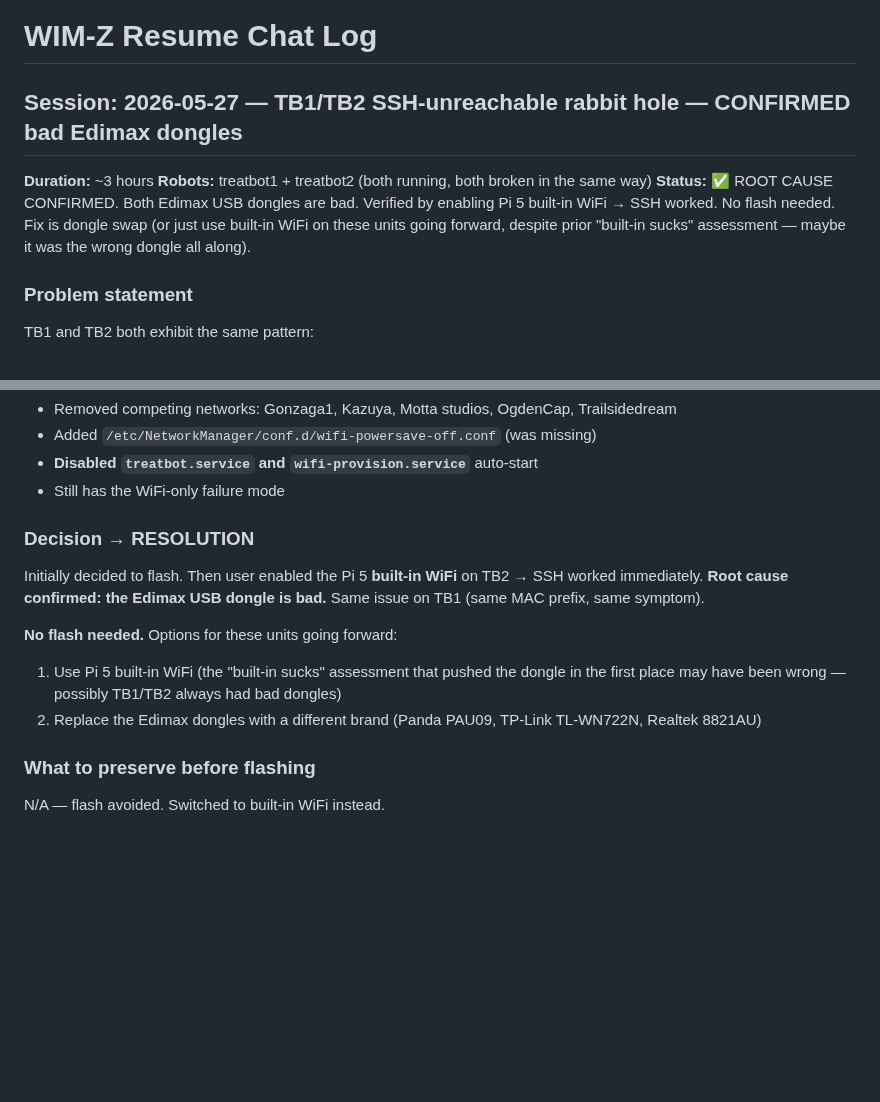
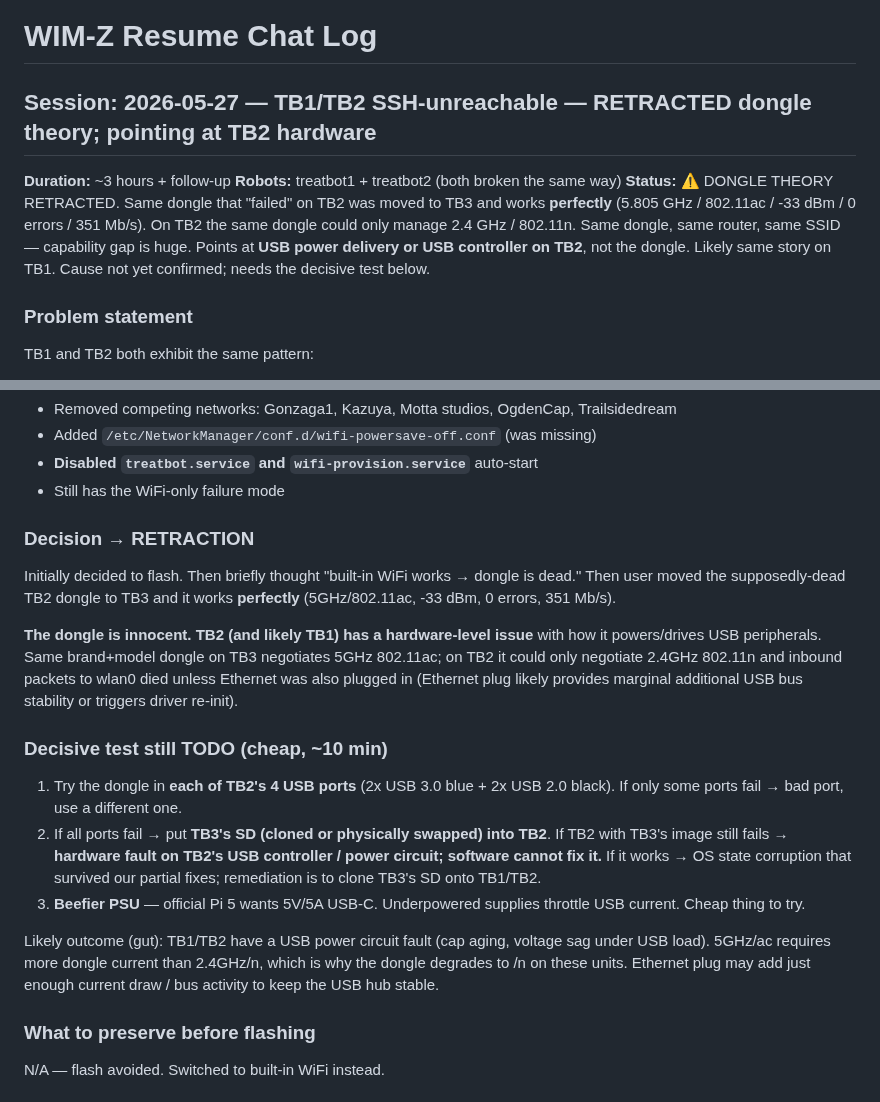
Before and after one commit to lolygagv2/dogbot, a Markdown page: .claude/resume_chat.md, 2 parts joined by grey strips. Rendered like a GitHub page; blank space fills up the shorter version.

Commit message:
docs: retract bad-dongle theory — same dongle works perfectly on TB3
Same Edimax USB dongle (MAC 90:DE:80:CC:23:BE) that "failed" on TB2
was moved to TB3 and works perfectly:
  - 5.805 GHz / 802.11ac (vs 2.4 GHz / 802.11n on TB2)
  - 351 Mb/s bit rate
  - -33 dBm signal, 70/70 link quality
  - 0 TX errors, 0% packet loss on 100-packet flood
  - No xhci / USB errors in dmesg
  - No throttling (vcgencmd get_throttled = 0x0)

Same dongle, same router, same SSID — but TB2 could only manage
2.4 GHz/n with inbound packets failing. The capability gap points
at TB1/TB2 hardware (USB power delivery, USB controller, or PSU),
not the dongle.

Decisive test TODO: cycle through every USB port on TB2; if all
fail, swap TB3's SD into TB2 — if still broken, hardware fault on
TB2's USB subsystem and software cannot fix it.

Co-Authored-By: Claude Opus 4.7 (1M context) <noreply@anthropic.com>

```diff
--- a/.claude/resume_chat.md
+++ b/.claude/resume_chat.md
@@ -1,10 +1,10 @@
 # WIM-Z Resume Chat Log
 
-## Session: 2026-05-27 — TB1/TB2 SSH-unreachable rabbit hole — CONFIRMED bad Edimax dongles
+## Session: 2026-05-27 — TB1/TB2 SSH-unreachable — RETRACTED dongle theory; pointing at TB2 hardware
 
-**Duration:** ~3 hours
-**Robots:** treatbot1 + treatbot2 (both running, both broken in the same way)
-**Status:** ✅ ROOT CAUSE CONFIRMED. Both Edimax USB dongles are bad. Verified by enabling Pi 5 built-in WiFi → SSH worked. No flash needed. Fix is dongle swap (or just use built-in WiFi on these units going forward, despite prior "built-in sucks" assessment — maybe it was the wrong dongle all along).
+**Duration:** ~3 hours + follow-up
+**Robots:** treatbot1 + treatbot2 (both broken the same way)
+**Status:** ⚠️ DONGLE THEORY RETRACTED. Same dongle that "failed" on TB2 was moved to TB3 and works **perfectly** (5.805 GHz / 802.11ac / -33 dBm / 0 errors / 351 Mb/s). On TB2 the same dongle could only manage 2.4 GHz / 802.11n. Same dongle, same router, same SSID — capability gap is huge. Points at **USB power delivery or USB controller on TB2**, not the dongle. Likely same story on TB1. Cause not yet confirmed; needs the decisive test below.
 
 ### Problem statement
 TB1 and TB2 both exhibit the same pattern:
@@ -54,12 +54,17 @@ TB2 (via SD-card surgery):
 - **Disabled `treatbot.service` and `wifi-provision.service`** auto-start
 - Still has the WiFi-only failure mode
 
-### Decision → RESOLUTION
-Initially decided to flash. Then user enabled the Pi 5 **built-in WiFi** on TB2 → SSH worked immediately. **Root cause confirmed: the Edimax USB dongle is bad.** Same issue on TB1 (same MAC prefix, same symptom).
+### Decision → RETRACTION
+Initially decided to flash. Then briefly thought "built-in WiFi works → dongle is dead." Then user moved the supposedly-dead TB2 dongle to TB3 and it works **perfectly** (5GHz/802.11ac, -33 dBm, 0 errors, 351 Mb/s).
 
-**No flash needed.** Options for these units going forward:
-1. Use Pi 5 built-in WiFi (the "built-in sucks" assessment that pushed the dongle in the first place may have been wrong — possibly TB1/TB2 always had bad dongles)
-2. Replace the Edimax dongles with a different brand (Panda PAU09, TP-Link TL-WN722N, Realtek 8821AU)
+**The dongle is innocent. TB2 (and likely TB1) has a hardware-level issue** with how it powers/drives USB peripherals. Same brand+model dongle on TB3 negotiates 5GHz 802.11ac; on TB2 it could only negotiate 2.4GHz 802.11n and inbound packets to wlan0 died unless Ethernet was also plugged in (Ethernet plug likely provides marginal additional USB bus stability or triggers driver re-init).
+
+### Decisive test still TODO (cheap, ~10 min)
+1. Try the dongle in **each of TB2's 4 USB ports** (2x USB 3.0 blue + 2x USB 2.0 black). If only some ports fail → bad port, use a different one.
+2. If all ports fail → put **TB3's SD (cloned or physically swapped) into TB2**. If TB2 with TB3's image still fails → **hardware fault on TB2's USB controller / power circuit; software cannot fix it.** If it works → OS state corruption that survived our partial fixes; remediation is to clone TB3's SD onto TB1/TB2.
+3. **Beefier PSU** — official Pi 5 wants 5V/5A USB-C. Underpowered supplies throttle USB current. Cheap thing to try.
+
+Likely outcome (gut): TB1/TB2 have a USB power circuit fault (cap aging, voltage sag under USB load). 5GHz/ac requires more dongle current than 2.4GHz/n, which is why the dongle degrades to /n on these units. Ethernet plug may add just enough current draw / bus activity to keep the USB hub stable.
 
 ### What to preserve before flashing
 N/A — flash avoided. Switched to built-in WiFi instead.
```
